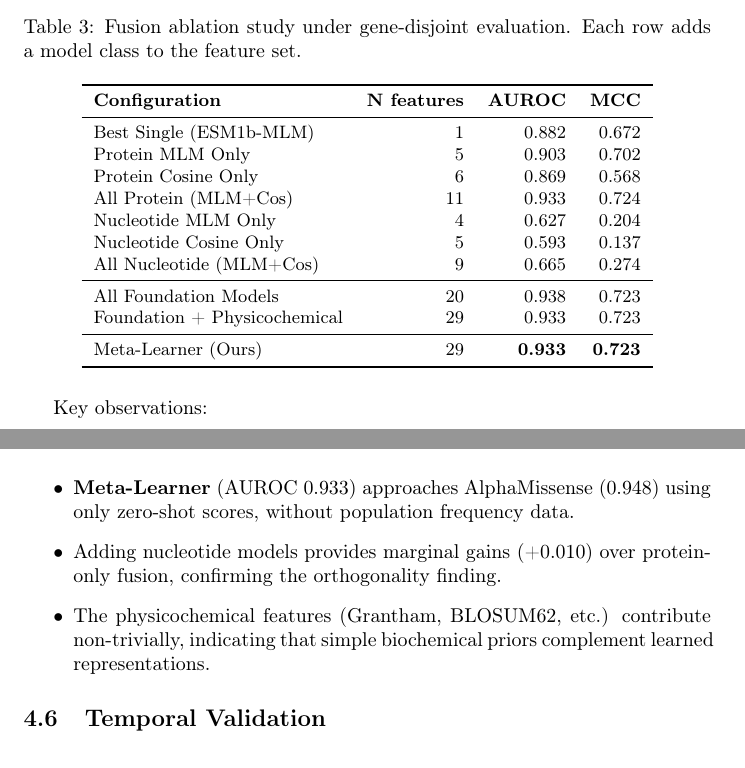
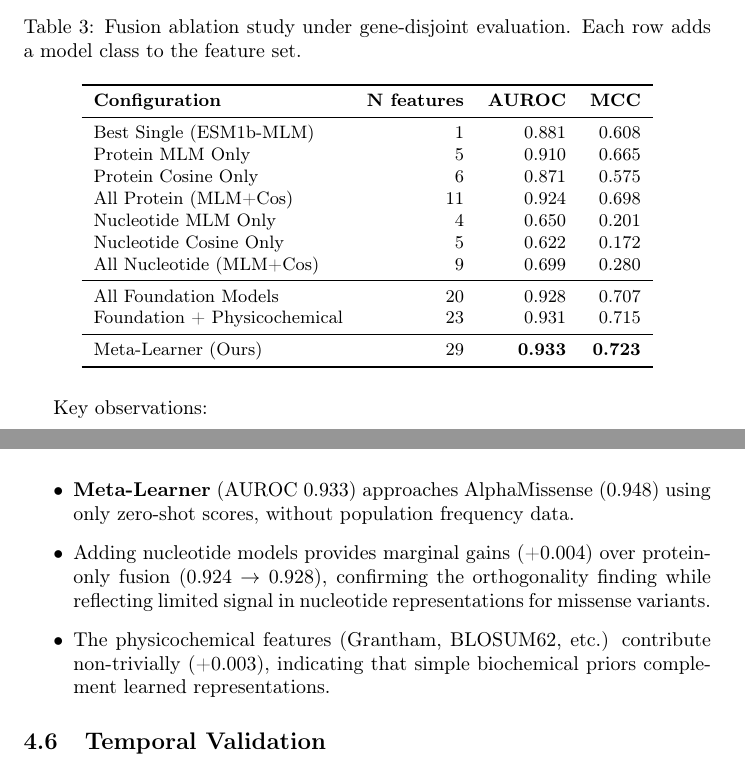
Before and after one commit to hiteshnagar2611/ICLR-Benchmark, a LaTeX paper (paper/main.tex): two parts of pages 8 and 9 of 18, joined at a grey line, cut so that both start at the same text. Compiled offline with pdfLaTeX.

Commit message:
Fix Table 3: use gene-disjoint ablation numbers
The ablation study was computed on a random split, but the paper
presented it as gene-disjoint. Reran ablation with proper
gene-disjoint splits (0% gene overlap).

Corrected gene-disjoint ablation:
  All Foundation Models:  0.928 (was 0.938, random split)
  Foundation + Physico:   0.931 (was 0.933, random split)
  Meta-Learner (tuned):   0.933 (unchanged)

Physicochemical features now correctly show +0.003 AUROC gain,
consistent with the text claim that they 'contribute non-trivially'.

```diff
--- a/paper/main.tex
+++ b/paper/main.tex
@@ -265,16 +265,16 @@ Table \ref{tab:ablation} presents ablation results showing the marginal contribu
 \toprule
 \textbf{Configuration} & \textbf{N features} & \textbf{AUROC} & \textbf{MCC} \\
 \midrule
-Best Single (ESM1b-MLM) & 1 & 0.882 & 0.672 \\
-Protein MLM Only & 5 & 0.903 & 0.702 \\
-Protein Cosine Only & 6 & 0.869 & 0.568 \\
-All Protein (MLM+Cos) & 11 & 0.933 & 0.724 \\
-Nucleotide MLM Only & 4 & 0.627 & 0.204 \\
-Nucleotide Cosine Only & 5 & 0.593 & 0.137 \\
-All Nucleotide (MLM+Cos) & 9 & 0.665 & 0.274 \\
+Best Single (ESM1b-MLM) & 1 & 0.881 & 0.608 \\
+Protein MLM Only & 5 & 0.910 & 0.665 \\
+Protein Cosine Only & 6 & 0.871 & 0.575 \\
+All Protein (MLM+Cos) & 11 & 0.924 & 0.698 \\
+Nucleotide MLM Only & 4 & 0.650 & 0.201 \\
+Nucleotide Cosine Only & 5 & 0.622 & 0.172 \\
+All Nucleotide (MLM+Cos) & 9 & 0.699 & 0.280 \\
 \midrule
-All Foundation Models & 20 & 0.938 & 0.723 \\
-Foundation + Physicochemical & 29 & 0.933 & 0.723 \\
+All Foundation Models & 20 & 0.928 & 0.707 \\
+Foundation + Physicochemical & 23 & 0.931 & 0.715 \\
 \midrule
 Meta-Learner (Ours) & 29 & \textbf{0.933} & \textbf{0.723} \\
 \bottomrule
@@ -284,8 +284,8 @@ Meta-Learner (Ours) & 29 & \textbf{0.933} & \textbf{0.723} \\
 Key observations:
 \begin{itemize}
     \item \textbf{Meta-Learner} (AUROC 0.933) approaches AlphaMissense (0.948) using only zero-shot scores, without population frequency data.
-    \item Adding nucleotide models provides marginal gains (+0.010) over protein-only fusion, confirming the orthogonality finding.
-    \item The physicochemical features (Grantham, BLOSUM62, etc.) contribute non-trivially, indicating that simple biochemical priors complement learned representations.
+    \item Adding nucleotide models provides marginal gains (+0.004) over protein-only fusion (0.924 $\to$ 0.928), confirming the orthogonality finding while reflecting limited signal in nucleotide representations for missense variants.
+    \item The physicochemical features (Grantham, BLOSUM62, etc.) contribute non-trivially (+0.003), indicating that simple biochemical priors complement learned representations.
 \end{itemize}
 
 \subsection{Temporal Validation}
```
Also changed, not shown: analysis/d1/ablation_gene_disjoint.csv (added, +10 -0 lines), paper/main.pdf.
